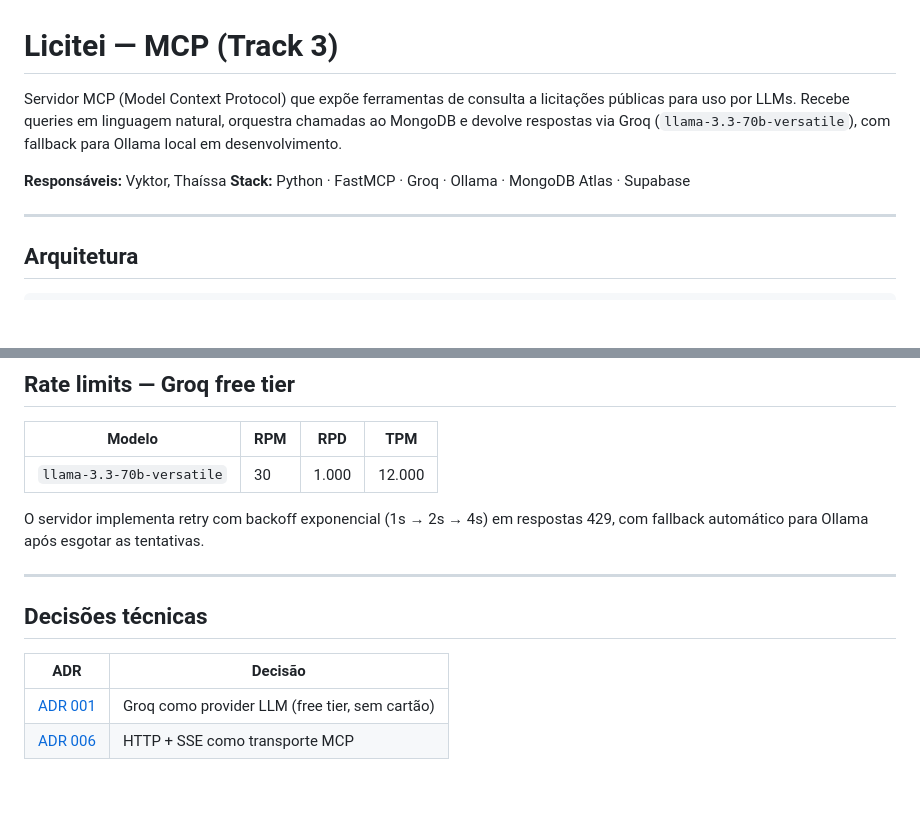
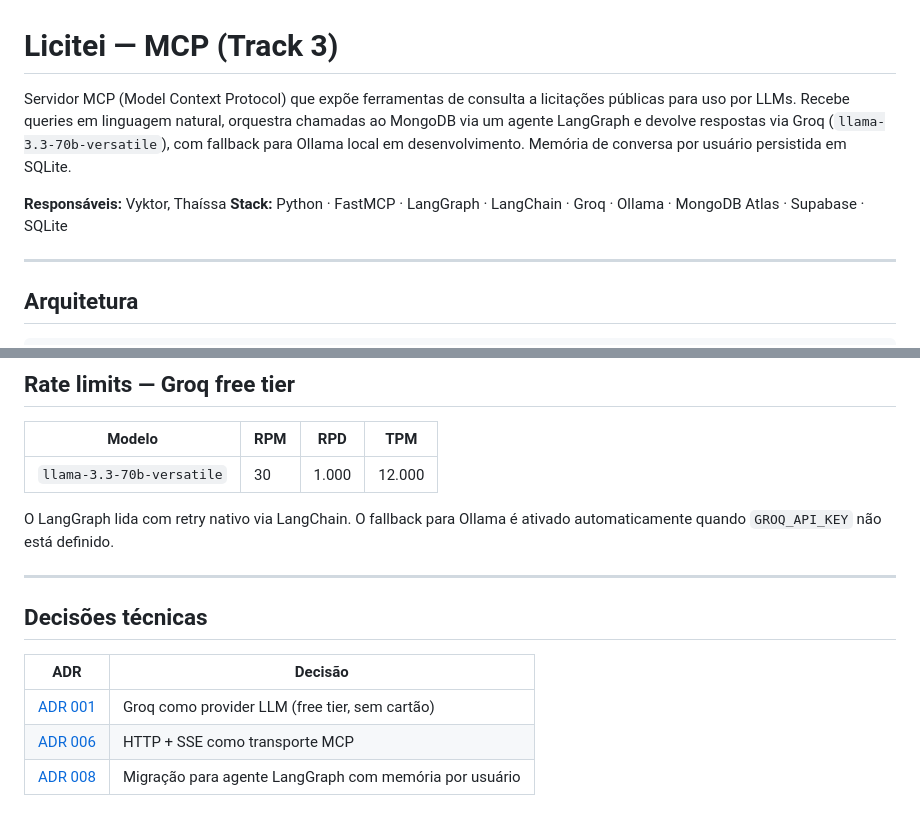
Before and after one commit to VyNas07/Licitei, a Markdown page: mcp/README.md, 2 parts joined by grey strips. Rendered like a GitHub page; blank space fills up the shorter version.

```diff
--- a/mcp/README.md
+++ b/mcp/README.md
@@ -1,9 +1,9 @@
 # Licitei — MCP (Track 3)
 
-Servidor MCP (Model Context Protocol) que expõe ferramentas de consulta a licitações públicas para uso por LLMs. Recebe queries em linguagem natural, orquestra chamadas ao MongoDB e devolve respostas via Groq (`llama-3.3-70b-versatile`), com fallback para Ollama local em desenvolvimento.
+Servidor MCP (Model Context Protocol) que expõe ferramentas de consulta a licitações públicas para uso por LLMs. Recebe queries em linguagem natural, orquestra chamadas ao MongoDB via um agente LangGraph e devolve respostas via Groq (`llama-3.3-70b-versatile`), com fallback para Ollama local em desenvolvimento. Memória de conversa por usuário persistida em SQLite.
 
 **Responsáveis:** Vyktor, Thaíssa
-**Stack:** Python · FastMCP · Groq · Ollama · MongoDB Atlas · Supabase
+**Stack:** Python · FastMCP · LangGraph · LangChain · Groq · Ollama · MongoDB Atlas · Supabase · SQLite
 
 ---
 
@@ -152,7 +164,7 @@ Segunda chamada com a mesma query retorna `"cache": true` sem chamar o LLM.
 | --- | --- | --- | --- |
 | `llama-3.3-70b-versatile` | 30 | 1.000 | 12.000 |
 
-O servidor implementa retry com backoff exponencial (1s → 2s → 4s) em respostas 429, com fallback automático para Ollama após esgotar as tentativas.
+O LangGraph lida com retry nativo via LangChain. O fallback para Ollama é ativado automaticamente quando `GROQ_API_KEY` não está definido.
 
 ---
 
@@ -162,3 +174,4 @@ O servidor implementa retry com backoff exponencial (1s → 2s → 4s) em respos
 | --- | --- |
 | [ADR 001](../docs/adr/001-llm-provider.md) | Groq como provider LLM (free tier, sem cartão) |
 | [ADR 006](../docs/adr/006-mcp-transport.md) | HTTP + SSE como transporte MCP |
+| [ADR 008](../docs/adr/008-langgraph-agent.md) | Migração para agente LangGraph com memória por usuário |
```
Also changed, not shown: other parts of mcp/README.md (+18 -6 lines), README.md (+1 -1 lines), docs/adr/008-langgraph-agent.md (added, +56 -0 lines).
